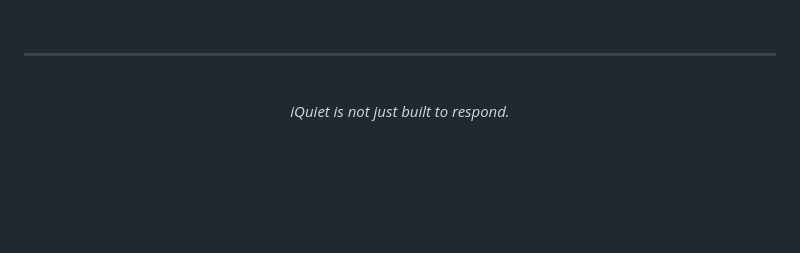
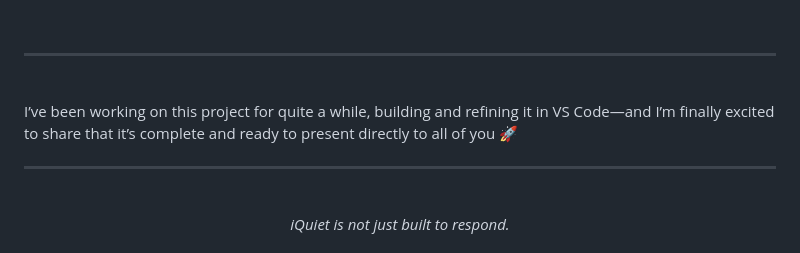
Before and after one commit to ITSROHITTECHH/iquiet, a Markdown page: README.md, the part around the change. GitHub-like rendering; blank space fills up the shorter version.

Commit message:
add line acd to working on this project

```diff
--- a/README.md
+++ b/README.md
@@ -256,6 +256,12 @@ It demonstrates:
 
 <br/>
 
+I’ve been working on this project for quite a while, building and refining it in VS Code—and I’m finally excited to share that it’s complete and ready to present directly to all of you 🚀
+
+---
+
+<br/>
+
 <div align="center">
 
 *iQuiet is not just built to respond.*
```
